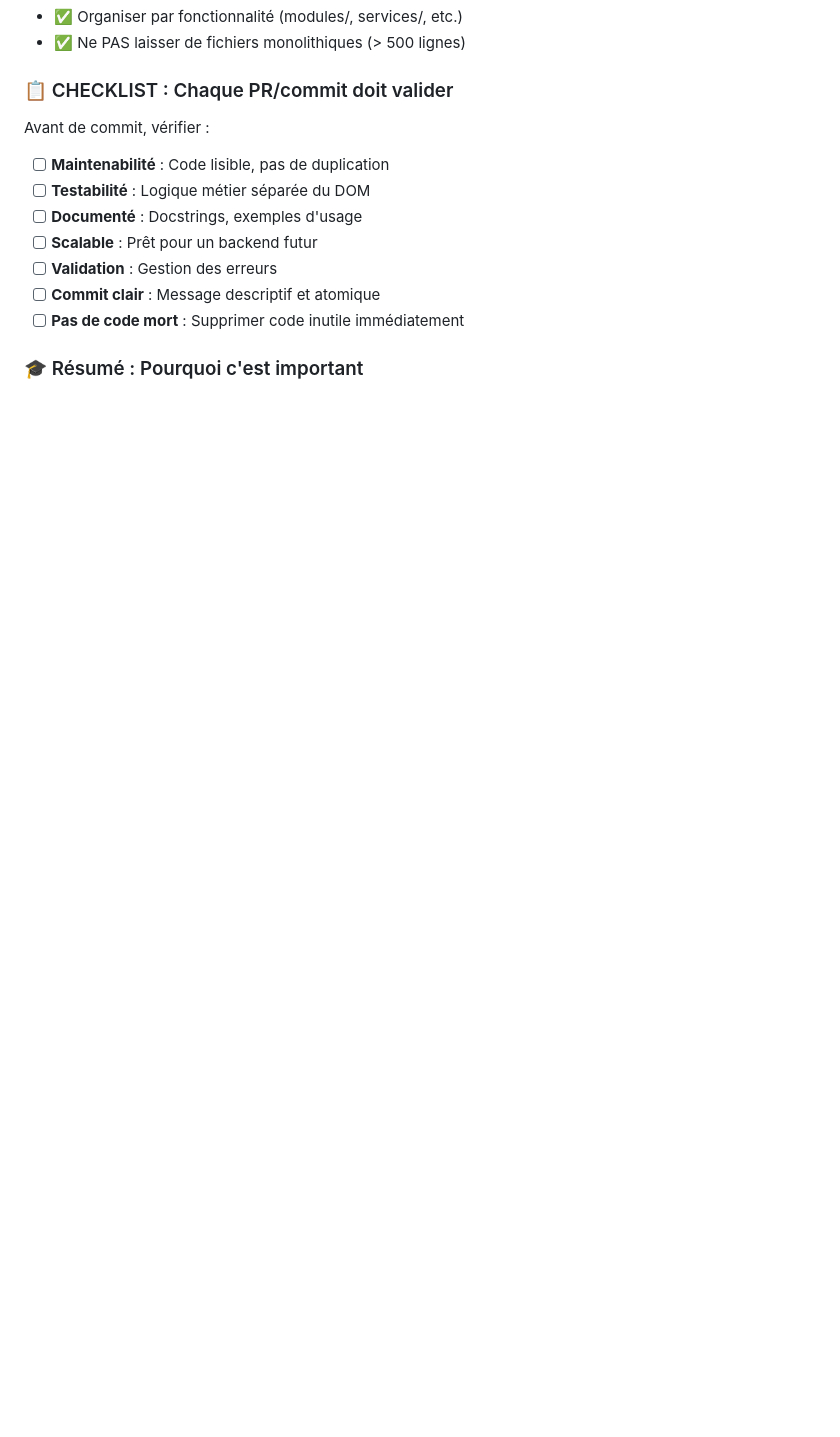
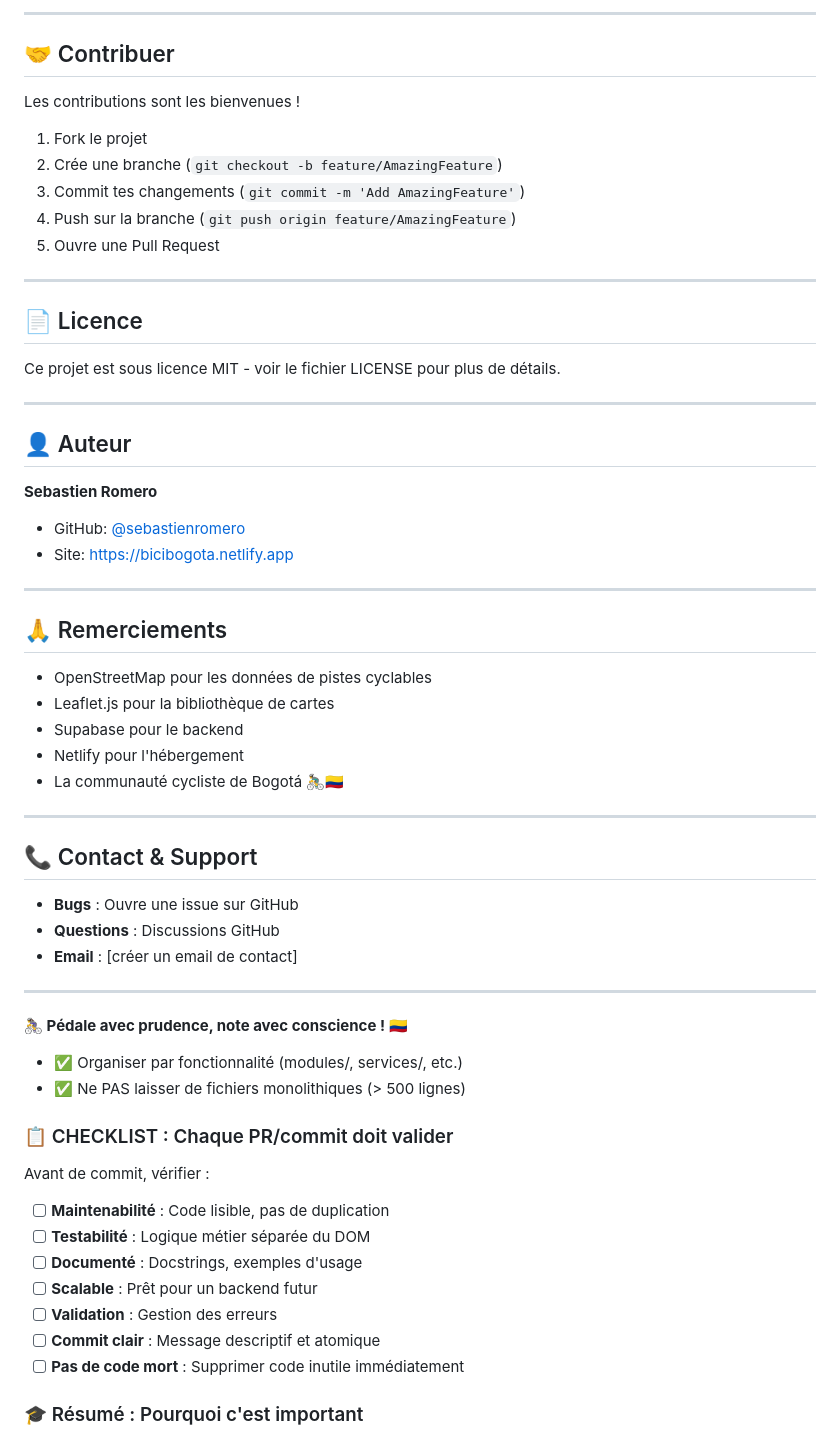
Before and after one commit to sebastienromero/forum-bici, a Markdown page: README.md, the part around one of its changes. Rendered like a GitHub page; blank space fills up the shorter version.

```diff
--- a/README.md
+++ b/README.md
@@ -68,3 +159,50 @@ Ne jamais supposer que tout est évident.
+---
+
+## 🤝 Contribuer
+
+Les contributions sont les bienvenues !
+
+1. Fork le projet
+2. Crée une branche (`git checkout -b feature/AmazingFeature`)
+3. Commit tes changements (`git commit -m 'Add AmazingFeature'`)
+4. Push sur la branche (`git push origin feature/AmazingFeature`)
+5. Ouvre une Pull Request
+
+---
+
+## 📄 Licence
+
+Ce projet est sous licence MIT - voir le fichier LICENSE pour plus de détails.
+
+---
+
+## 👤 Auteur
+
+**Sebastien Romero**
+- GitHub: [@sebastienromero](https://github.com/sebastienromero)
+- Site: https://bicibogota.netlify.app
+
+---
+
+## 🙏 Remerciements
+
+- OpenStreetMap pour les données de pistes cyclables
+- Leaflet.js pour la bibliothèque de cartes
+- Supabase pour le backend
+- Netlify pour l'hébergement
+- La communauté cycliste de Bogotá 🚴‍♂️🇨🇴
+
+---
+
+## 📞 Contact & Support
+
+- **Bugs** : Ouvre une issue sur GitHub
+- **Questions** : Discussions GitHub
+- **Email** : [créer un email de contact]
+
+---
+
+**🚴‍♀️ Pédale avec prudence, note avec conscience ! 🇨🇴**
 - ✅ Organiser par fonctionnalité (modules/, services/, etc.)
 - ✅ Ne PAS laisser de fichiers monolithiques (> 500 lignes)
 
```
Also changed, not shown: other parts of README.md (+142 -51 lines), docs/PHASE2-IDEAS.md (added, +246 -0 lines), docs/PROGRESS.md (+29 -29 lines).
